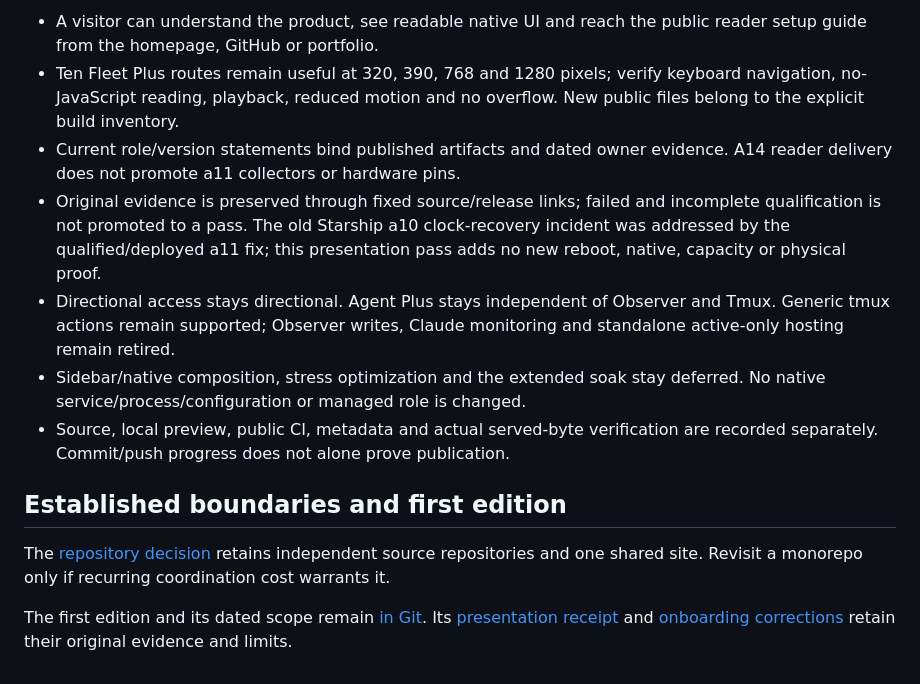
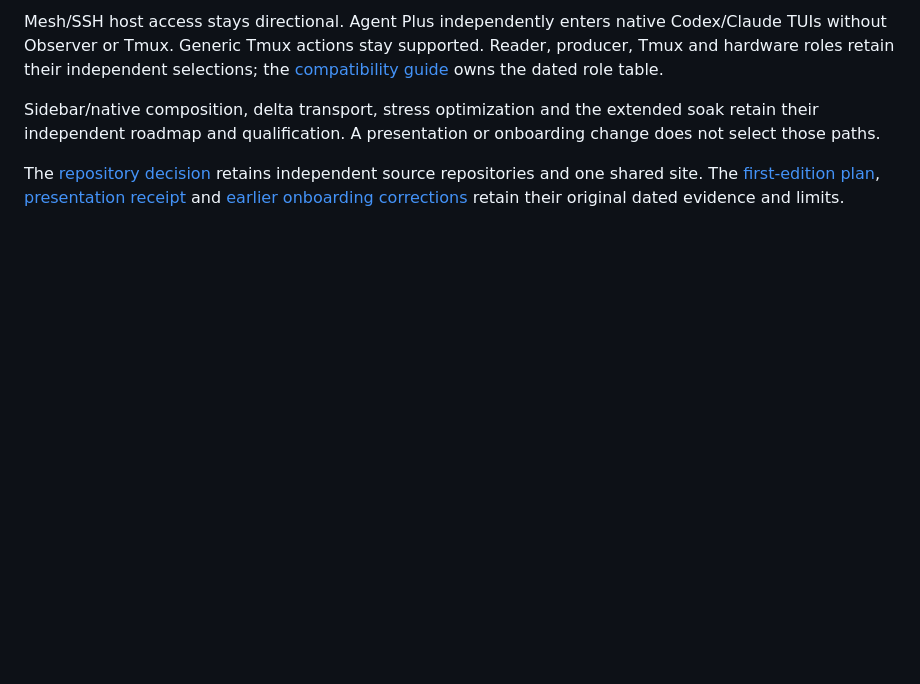
Before and after one commit to byebyebryan/fleet-plus, a Markdown page: docs/delivery-plan.md, the part around one of its changes. Drawn GitHub-style; blank space fills up the shorter version.

Commit message:
docs: close terminal presentation and scope source onboarding

```diff
--- a/docs/delivery-plan.md
+++ b/docs/delivery-plan.md
@@ -70,31 +66,16 @@ copy. Do not force a wide terminal into the old small device frame.
 
-- A visitor can understand the product, see readable native UI and reach the
-  public reader setup guide from the homepage, GitHub or portfolio.
-- Ten Fleet Plus routes remain useful at 320, 390, 768 and 1280 pixels; verify
-  keyboard navigation, no-JavaScript reading, playback, reduced motion and no
-  overflow. New public files belong to the explicit build inventory.
-- Current role/version statements bind published artifacts and dated owner
-  evidence. A14 reader delivery does not promote a11 collectors or hardware pins.
-- Original evidence is preserved through fixed source/release links; failed and
-  incomplete qualification is not promoted to a pass. The old Starship a10
-  clock-recovery incident was addressed by the qualified/deployed a11 fix; this
-  presentation pass adds no new reboot, native, capacity or physical proof.
-- Directional access stays directional. Agent Plus stays independent of Observer
-  and Tmux. Generic tmux actions remain supported; Observer writes, Claude
-  monitoring and standalone active-only hosting remain retired.
-- Sidebar/native composition, stress optimization and the extended soak stay
-  deferred. No native service/process/configuration or managed role is changed.
-- Source, local preview, public CI, metadata and actual served-byte verification
-  are recorded separately. Commit/push progress does not alone prove publication.
+Mesh/SSH host access stays directional. Agent Plus independently enters native
+Codex/Claude TUIs without Observer or Tmux. Generic Tmux actions stay supported.
+Reader, producer, Tmux and hardware roles retain their independent selections;
+the [compatibility guide](compatibility.md) owns the dated role table.
 
-## Established boundaries and first edition
+Sidebar/native composition, delta transport, stress optimization and the extended
+soak retain their independent roadmap and qualification. A presentation or
+onboarding change does not select those paths.
 
 The [repository decision](decisions/0001-project-and-presentation-boundaries.md)
-retains independent source repositories and one shared site. Revisit a monorepo
-only if recurring coordination cost warrants it.
-
-The first edition and its dated scope remain
-[in Git](https://github.com/byebyebryan/fleet-plus/blob/07e815ea198bfff1fb9b08a3e0270d7a905ebde6/docs/delivery-plan.md).
-Its [presentation receipt](evidence/2026-10-23-presentation/README.md) and
-[onboarding corrections](evidence/2026-10-23-onboarding/README.md) retain their
-original evidence and limits.
+retains independent source repositories and one shared site. The
+[first-edition plan](https://github.com/byebyebryan/fleet-plus/blob/07e815ea198bfff1fb9b08a3e0270d7a905ebde6/docs/delivery-plan.md),
+[presentation receipt](evidence/2026-10-23-presentation/README.md) and
+[earlier onboarding corrections](evidence/2026-10-23-onboarding/README.md) retain
+their original dated evidence and limits.
```
Also changed, not shown: other parts of docs/delivery-plan.md (+51 -55 lines).
